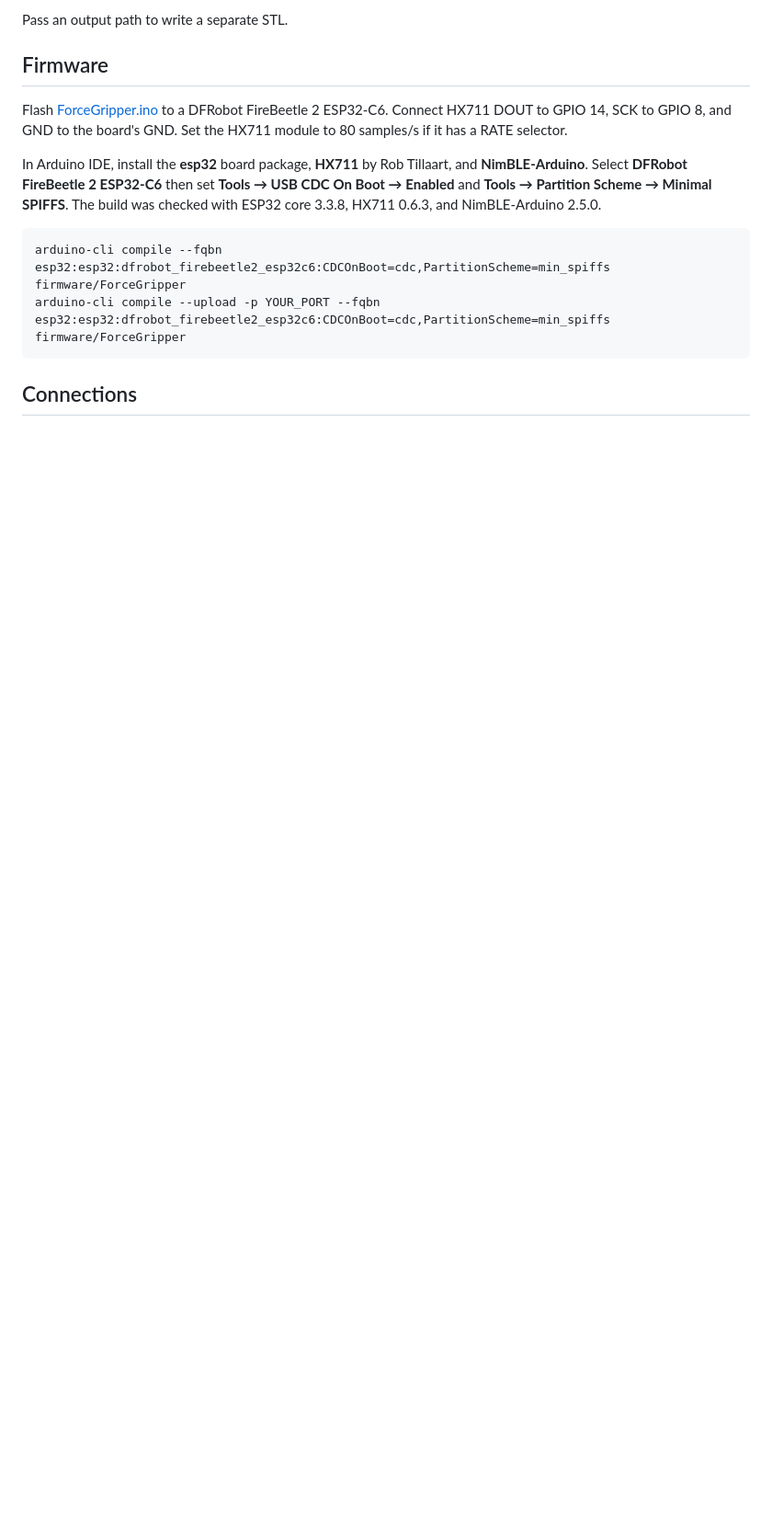
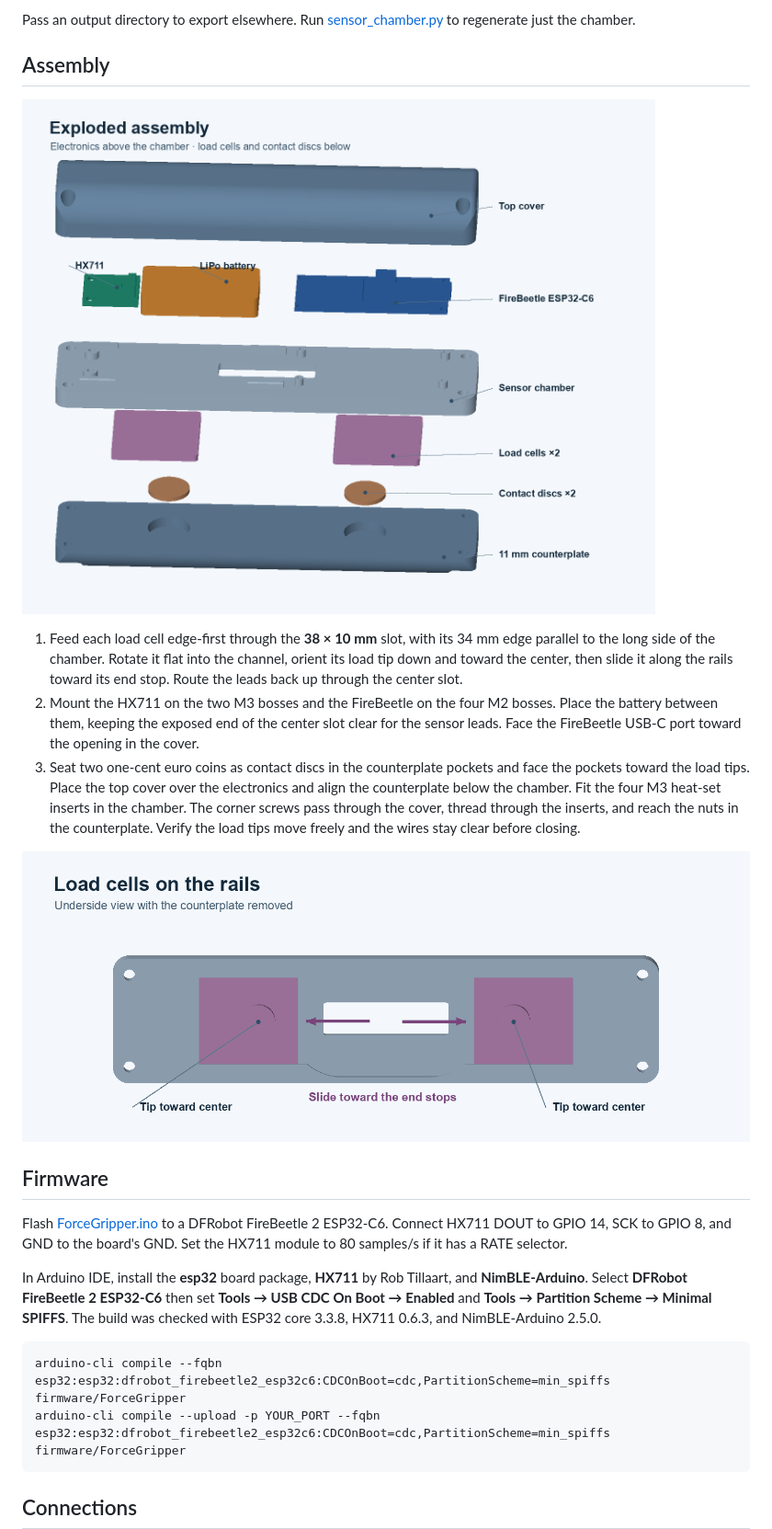
Before and after one commit to znelor/forcegripper, a Markdown page: README.md, the part around one of its changes. Shown at 92% size. GitHub-like rendering; pictures changed too: model/images/exploded-assembly.png (added), model/images/load-cell-placement.png (added); blank space fills up the shorter version.

Commit message:
Add full v3 gripper assembly and Python connection examples

````diff
--- a/README.md
+++ b/README.md
@@ -13,6 +20,16 @@ python3.12 -m venv .venv
 ```
 
-Pass an output path to write a separate STL.
+Pass an output directory to export elsewhere. Run [sensor_chamber.py](model/sensor_chamber.py) to regenerate just the chamber.
+
+## Assembly
+
+![Exploded v3 assembly showing the top cover, three electronics components, chamber, two load cells, contact discs, and counterplate](model/images/exploded-assembly.png)
+
+1. Feed each load cell edge-first through the **38 × 10 mm** slot, with its 34 mm edge parallel to the long side of the chamber. Rotate it flat into the channel, orient its load tip down and toward the center, then slide it along the rails toward its end stop. Route the leads back up through the center slot.
+2. Mount the HX711 on the two M3 bosses and the FireBeetle on the four M2 bosses. Place the battery between them, keeping the exposed end of the center slot clear for the sensor leads. Face the FireBeetle USB-C port toward the opening in the cover.
+3. Seat two one-cent euro coins as contact discs in the counterplate pockets and face the pockets toward the load tips. Place the top cover over the electronics and align the counterplate below the chamber. Fit the four M3 heat-set inserts in the chamber. The corner screws pass through the cover, thread through the inserts, and reach the nuts in the counterplate. Verify the load tips move freely and the wires stay clear before closing.
+
+![Underside view showing both load cell tips facing inward and arrows toward the two rail stops](model/images/load-cell-placement.png)
 
 ## Firmware
 
````
Also changed, not shown: other parts of README.md (+32 -3 lines), model/images/sensor-chamber.png (added), 13 other files.
